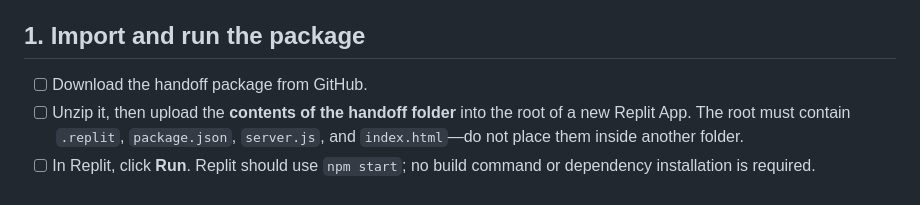
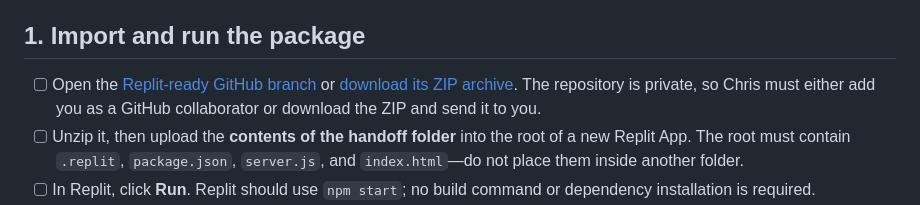
Before and after one commit to caebaby/website-factory, a Markdown page: JOHNNY-REPLIT-CHECKLIST.md, the part around the change. GitHub-like rendering.

```diff
--- a/JOHNNY-REPLIT-CHECKLIST.md
+++ b/JOHNNY-REPLIT-CHECKLIST.md
@@ -6,7 +6,7 @@ Complete the unchecked items below in Replit before pointing the public domain a
 
 ## 1. Import and run the package
 
-- [ ] Download the handoff package from GitHub.
+- [ ] Open the [Replit-ready GitHub branch](https://github.com/caebaby/website-factory/tree/agl-replit-handoff) or [download its ZIP archive](https://github.com/caebaby/website-factory/archive/refs/heads/agl-replit-handoff.zip). The repository is private, so Chris must either add you as a GitHub collaborator or download the ZIP and send it to you.
 - [ ] Unzip it, then upload the **contents of the handoff folder** into the root of a new Replit App. The root must contain `.replit`, `package.json`, `server.js`, and `index.html`—do not place them inside another folder.
 - [ ] In Replit, click **Run**. Replit should use `npm start`; no build command or dependency installation is required.
 - [ ] Open the preview and confirm the homepage, `/resources/`, `/resources/articles/`, `/resources/podcast/`, `/who-we-are/`, `/evidence/`, and `/schedule/` all load.
```
Also changed, not shown: README.md (+2 -0 lines).
